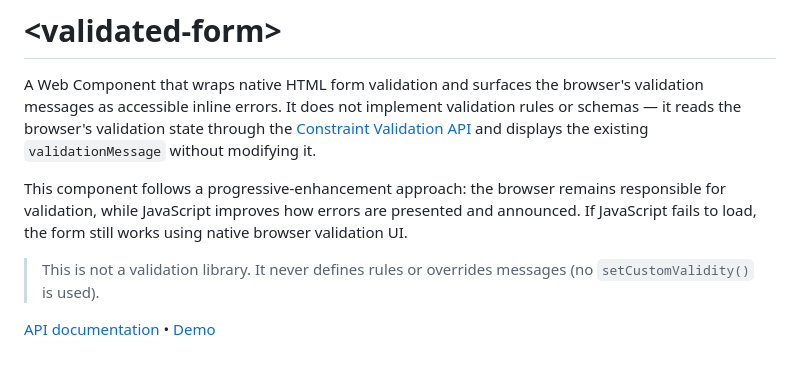
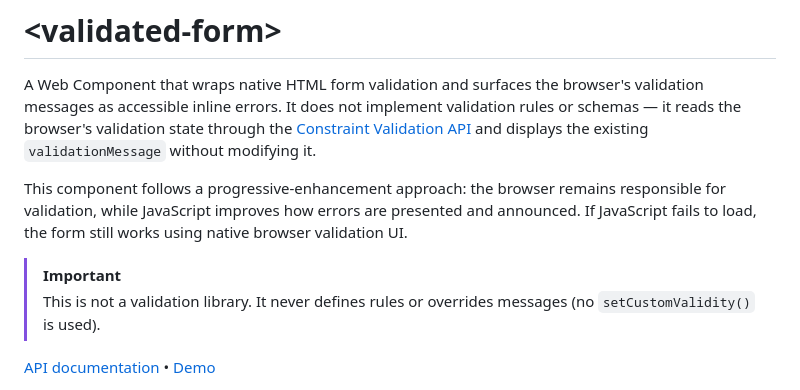
Before and after one commit to georapbox/validated-form, a Markdown page: README.md, the part around the change. Rendered like a GitHub page.

Commit message:
Add important callout to README
Clarify that the component is not a validation library and does not
define rules or call setCustomValidity()

```diff
--- a/README.md
+++ b/README.md
@@ -12,6 +12,7 @@ It does not implement validation rules or schemas — it reads the browser's val
 
 This component follows a progressive-enhancement approach: the browser remains responsible for validation, while JavaScript improves how errors are presented and announced. If JavaScript fails to load, the form still works using native browser validation UI.
 
+> [!IMPORTANT]
 > This is not a validation library. It never defines rules or overrides messages (no `setCustomValidity()` is used).
 
 [API documentation](#api) &bull; [Demo][demo]
```
